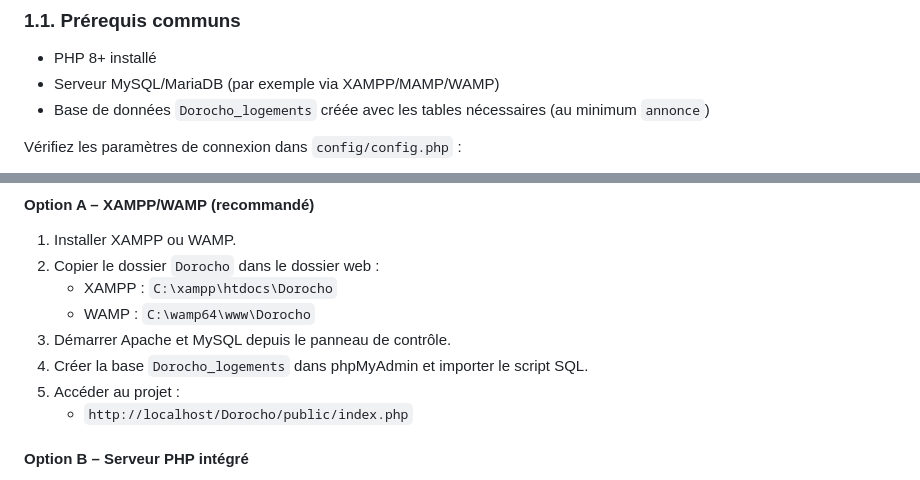
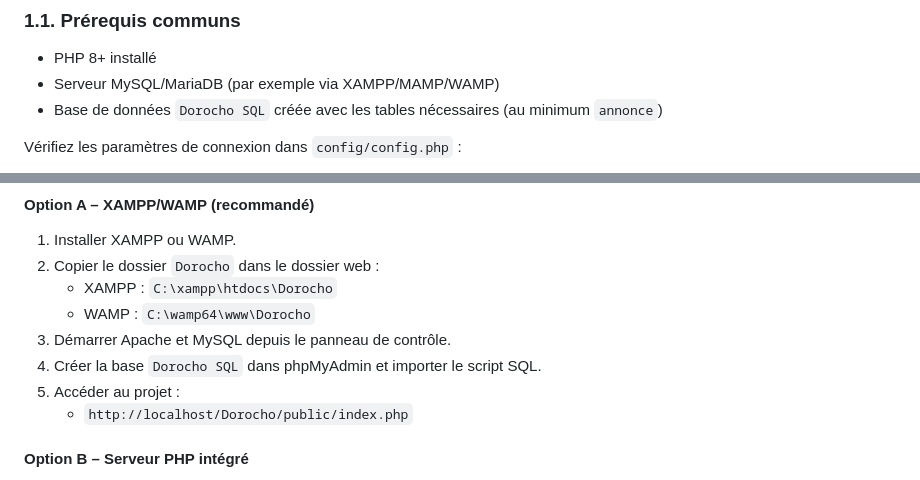
Before and after one commit to SamuelSAMINATHAN/Fullstack_Logement_Etudiant, a Markdown page: README.md, 2 parts joined by grey strips. Drawn GitHub-style.

```diff
--- a/README.md
+++ b/README.md
@@ -6,7 +6,7 @@ Plateforme de logements étudiants - DOROCHO
 ### 1.1. Prérequis communs
 - PHP 8+ installé
 - Serveur MySQL/MariaDB (par exemple via XAMPP/MAMP/WAMP)
-- Base de données `Dorocho_logements` créée avec les tables nécessaires (au minimum `annonce`)
+- Base de données `Dorocho SQL` créée avec les tables nécessaires (au minimum `annonce`)
 
 Vérifiez les paramètres de connexion dans `config/config.php` :
 
@@ -61,7 +61,7 @@ Vérifiez les paramètres de connexion dans `config/config.php` :
    - XAMPP : `C:\xampp\htdocs\Dorocho`
    - WAMP : `C:\wamp64\www\Dorocho`
 3. Démarrer Apache et MySQL depuis le panneau de contrôle.
-4. Créer la base `Dorocho_logements` dans phpMyAdmin et importer le script SQL.
+4. Créer la base `Dorocho SQL` dans phpMyAdmin et importer le script SQL.
 5. Accéder au projet :
    - `http://localhost/Dorocho/public/index.php`
 
```
